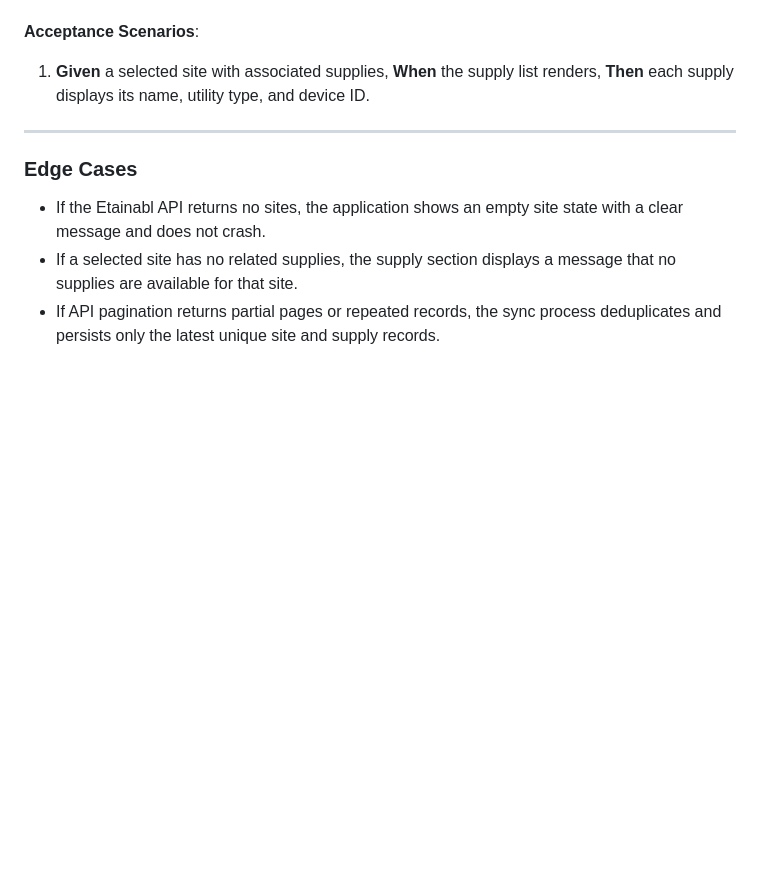
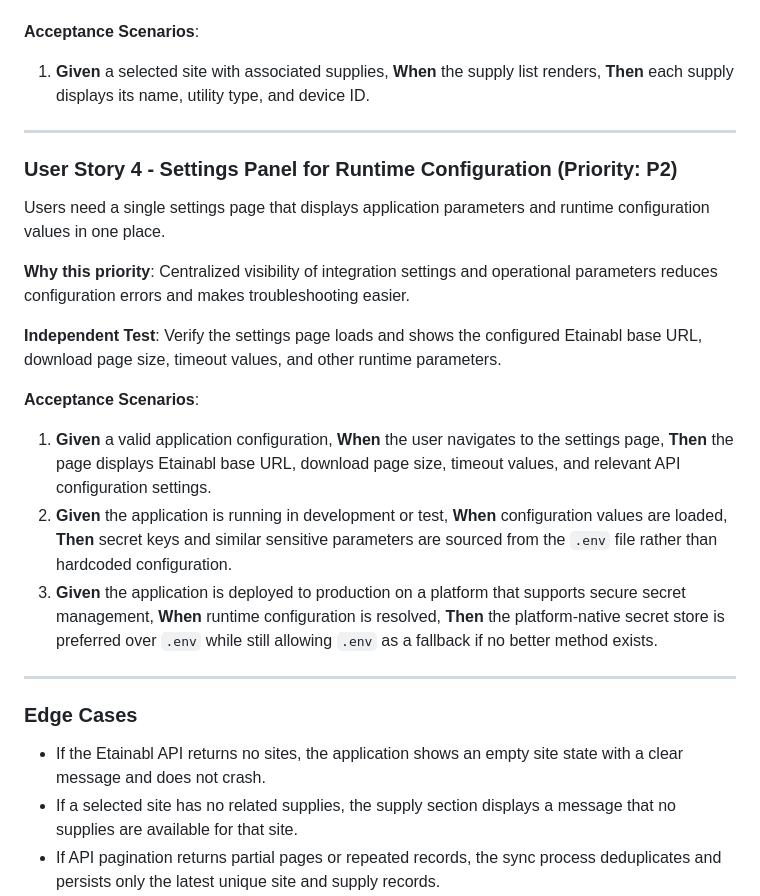
Before and after one commit to tuncnoyan/enerlytix, a Markdown page: specs/001-etainabl-site-supply-sync/spec.md, the part around one of its changes. GitHub-like rendering; blank space fills up the shorter version.

Commit message:
spec updated with env file and panel page

```diff
--- a/specs/001-etainabl-site-supply-sync/spec.md
+++ b/specs/001-etainabl-site-supply-sync/spec.md
@@ -58,6 +58,22 @@ Users need the supply list to show the key supply details required for review an
 
 ---
 
+### User Story 4 - Settings Panel for Runtime Configuration (Priority: P2)
+
+Users need a single settings page that displays application parameters and runtime configuration values in one place.
+
+**Why this priority**: Centralized visibility of integration settings and operational parameters reduces configuration errors and makes troubleshooting easier.
+
+**Independent Test**: Verify the settings page loads and shows the configured Etainabl base URL, download page size, timeout values, and other runtime parameters.
+
+**Acceptance Scenarios**:
+
+1. **Given** a valid application configuration, **When** the user navigates to the settings page, **Then** the page displays Etainabl base URL, download page size, timeout values, and relevant API configuration settings.
+2. **Given** the application is running in development or test, **When** configuration values are loaded, **Then** secret keys and similar sensitive parameters are sourced from the `.env` file rather than hardcoded configuration.
+3. **Given** the application is deployed to production on a platform that supports secure secret management, **When** runtime configuration is resolved, **Then** the platform-native secret store is preferred over `.env` while still allowing `.env` as a fallback if no better method exists.
+
+---
+
 ### Edge Cases
 
 - If the Etainabl API returns no sites, the application shows an empty site state with a clear message and does not crash.
```
Also changed, not shown: other parts of specs/001-etainabl-site-supply-sync/spec.md (+5 -1 lines).
